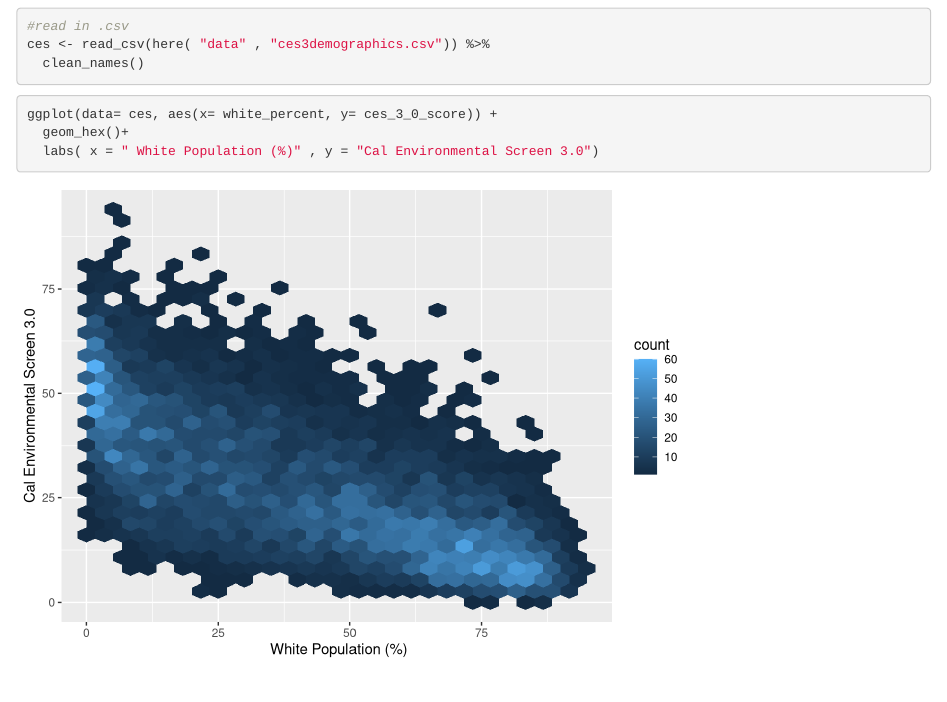
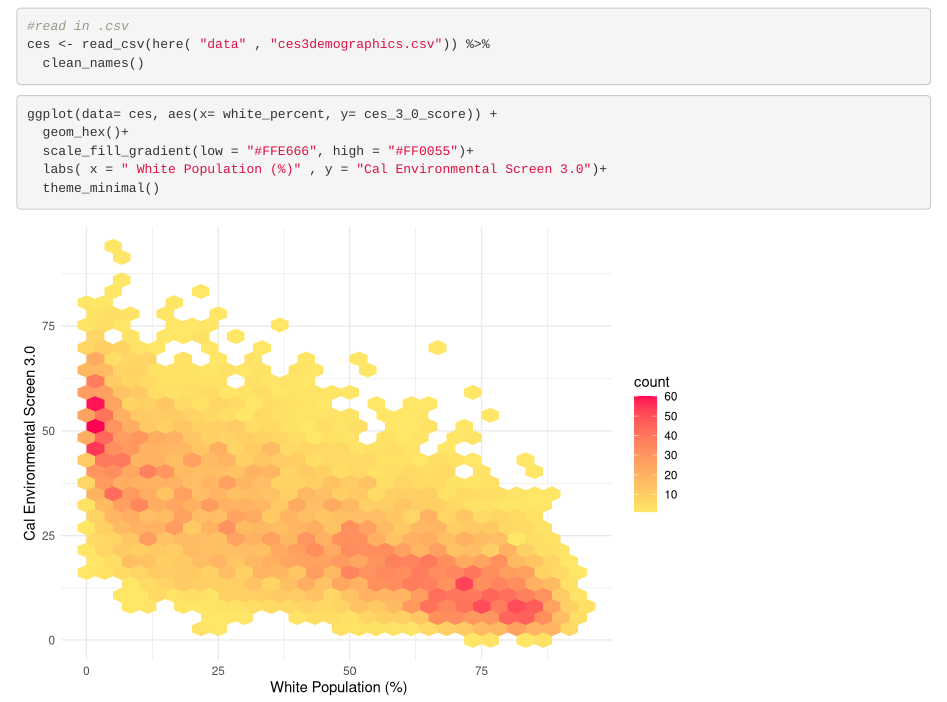
Before and after one commit to o-isbell/ejscreen-group-33, an R Markdown document (scr/group_33_ca_ej.Rmd): the page in a window 1100 px wide, from 120 px down. Rendered offline with R 4.5, knitr and Pandoc, with nearby package versions; column names are cleaned by a stand-in for the janitor package.

Commit message:
Part D complete

````diff
--- a/scr/group_33_ca_ej.Rmd
+++ b/scr/group_33_ca_ej.Rmd
@@ -22,6 +22,8 @@ ces <- read_csv(here( "data" , "ces3demographics.csv")) %>%
 ```{r}
 ggplot(data= ces, aes(x= white_percent, y= ces_3_0_score)) +
   geom_hex()+
-  labs( x = " White Population (%)" , y = "Cal Environmental Screen 3.0")
+  scale_fill_gradient(low = "#FFE666", high = "#FF0055")+
+  labs( x = " White Population (%)" , y = "Cal Environmental Screen 3.0")+
+  theme_minimal()
 
 ```
````
